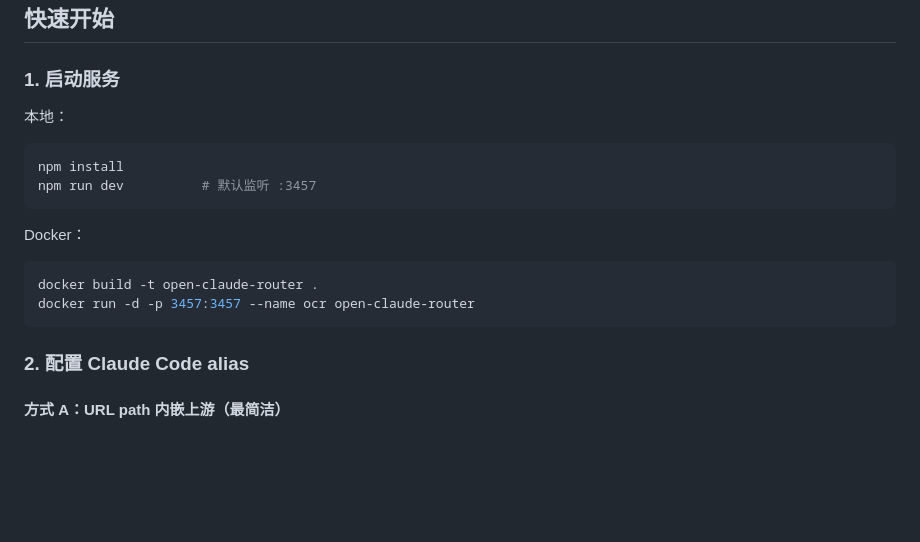
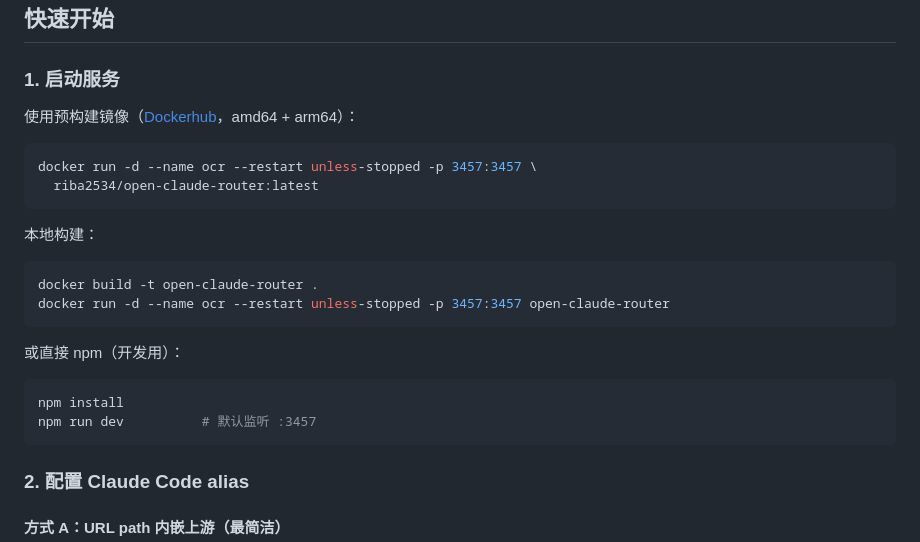
Before and after one commit to riba2534/open-claude-router, a Markdown page: README.md, the part around one of its changes. GitHub-like rendering; blank space fills up the shorter version.

Commit message:
docs: publish prebuilt image + add Docker Pulls badge
The image is now on Docker Hub (riba2534/open-claude-router,
amd64+arm64). Quick start now shows `docker run` against the
prebuilt tag first, then local build, then npm dev.

````diff
--- a/README.md
+++ b/README.md
@@ -50,18 +51,25 @@ flowchart LR
 
 ### 1. 启动服务
 
-本地：
+使用预构建镜像（[Dockerhub](https://hub.docker.com/r/riba2534/open-claude-router)，amd64 + arm64）：
+
+```bash
+docker run -d --name ocr --restart unless-stopped -p 3457:3457 \
+  riba2534/open-claude-router:latest
+```
+
+本地构建：
+
+```bash
+docker build -t open-claude-router .
+docker run -d --name ocr --restart unless-stopped -p 3457:3457 open-claude-router
+```
+
+或直接 npm（开发用）：
 
 ```bash
 npm install
 npm run dev          # 默认监听 :3457
-```
-
-Docker：
-
-```bash
-docker build -t open-claude-router .
-docker run -d -p 3457:3457 --name ocr open-claude-router
 ```
 
 ### 2. 配置 Claude Code alias
````
Also changed, not shown: other parts of README.md (+1 -0 lines).
